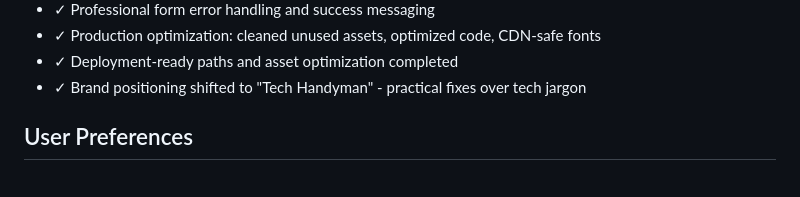
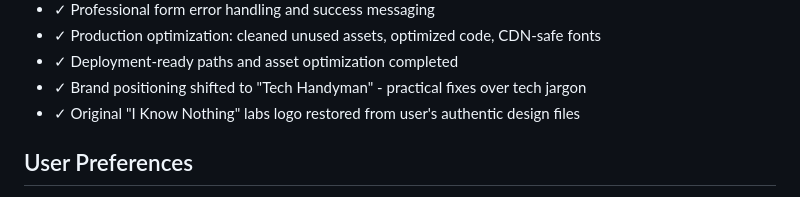
Before and after one commit to cloyates/cyates-pro-site, a Markdown page: replit.md, the part around the change. Drawn GitHub-style.

Commit message:
Saved your changes before rolling back
Replit-Commit-Author: Agent
Replit-Commit-Session-Id: 9ea427e0-92ba-4d6e-a2e8-eb40f0149583

```diff
--- a/replit.md
+++ b/replit.md
@@ -112,6 +112,7 @@ The architecture is designed as a full-stack web application with plans for Post
 - ✓ Production optimization: cleaned unused assets, optimized code, CDN-safe fonts
 - ✓ Deployment-ready paths and asset optimization completed
 - ✓ Brand positioning shifted to "Tech Handyman" - practical fixes over tech jargon
+- ✓ Original "I Know Nothing" labs logo restored from user's authentic design files
 
 ## User Preferences
 
```
